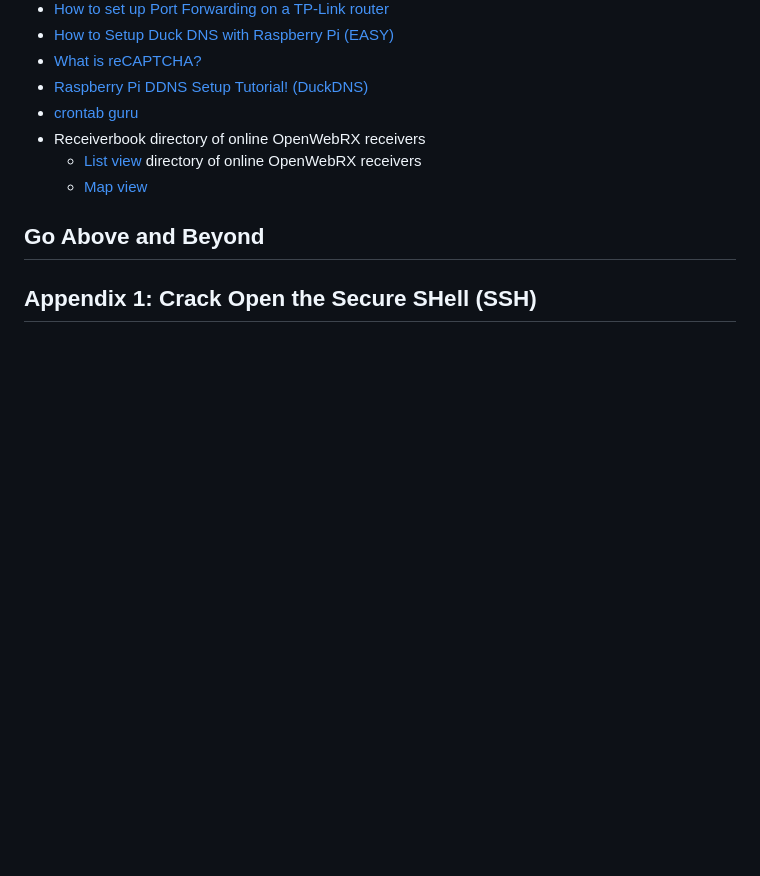
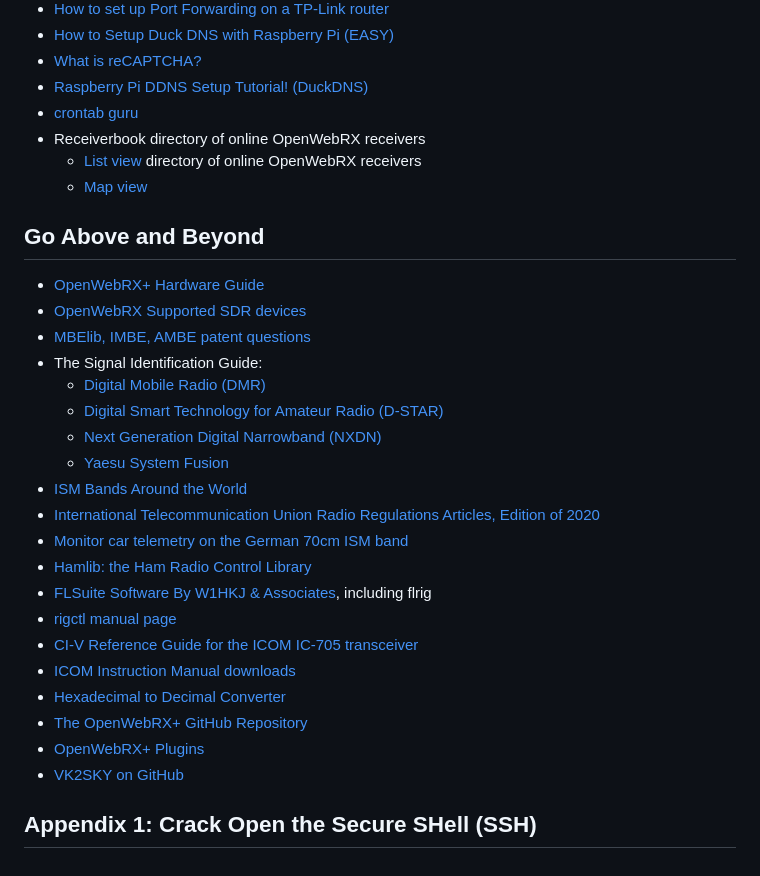
Before and after one commit to vk2sky/vk2sky.github.io, a Markdown page: openwebrx-book-extras/markdown/book-links.md, the part around the change. Drawn GitHub-style; blank space fills up the shorter version.

Commit message:
Add links for "Go Above and Beyond" chapter

```diff
--- a/openwebrx-book-extras/markdown/book-links.md
+++ b/openwebrx-book-extras/markdown/book-links.md
@@ -188,6 +188,26 @@ Note that a few links are duplicated here, as they are referenced in multiple ch
 
 ## Go Above and Beyond
 
-
+- [OpenWebRX+ Hardware Guide](https://fms.komkon.org/OWRX/#HardwareGuide)
+- [OpenWebRX Supported SDR devices](https://github.com/jketterl/openwebrx/wiki/Supported-Hardware#sdr-devices)
+- [MBElib, IMBE, AMBE patent questions](https://forums.radioreference.com/threads/mbelib-imbe-ambe-patent-questions.437024/)
+- The Signal Identification Guide:
+  - [Digital Mobile Radio (DMR)](https://www.sigidwiki.com/wiki/Digital_Mobile_Radio_(DMR))
+  - [Digital Smart Technology for Amateur Radio (D-STAR)](https://www.sigidwiki.com/wiki/D-STAR)
+  - [Next Generation Digital Narrowband (NXDN)](https://www.sigidwiki.com/wiki/NXDN)
+  - [Yaesu System Fusion](https://www.sigidwiki.com/wiki/Yaesu_System_Fusion)
+- [ISM Bands Around the World
+  ](https://resources.altium.com/p/ism-bands-around-world)
+- [International Telecommunication Union Radio Regulations Articles, Edition of 2020](https://search.itu.int/history/HistoryDigitalCollectionDocLibrary/1.44.48.en.101.pdf)
+- [Monitor car telemetry on the German 70cm ISM band](https://youtu.be/IDbKV4-1WrI?t=1888)
+- [Hamlib: the Ham Radio Control Library](https://hamlib.github.io/)
+- [FLSuite Software By W1HKJ & Associates](https://www.w1hkj.org/), including flrig
+- [rigctl manual page](https://hamlib.sourceforge.net/html/rigctl.1.html)
+- [CI-V Reference Guide for the ICOM IC-705  transceiver](https://www.icomeurope.com/wp-content/uploads/2020/08/IC-705_ENG_CI-V_1_20200721.pdf)
+- [ICOM Instruction Manual downloads](https://www.icomjapan.com/support/manual/)
+- [Hexadecimal to Decimal Converter](https://www.binaryhexconverter.com/hex-to-decimal-converter)
+- [The OpenWebRX+ GitHub Repository](https://github.com/luarvique/openwebrx)
+- [OpenWebRX+ Plugins](https://0xaf.github.io/openwebrxplus-plugins/)
+- [VK2SKY on GitHub](https://vk2sky.github.io/)
 
 ## Appendix 1: Crack Open the Secure SHell (SSH)
```
